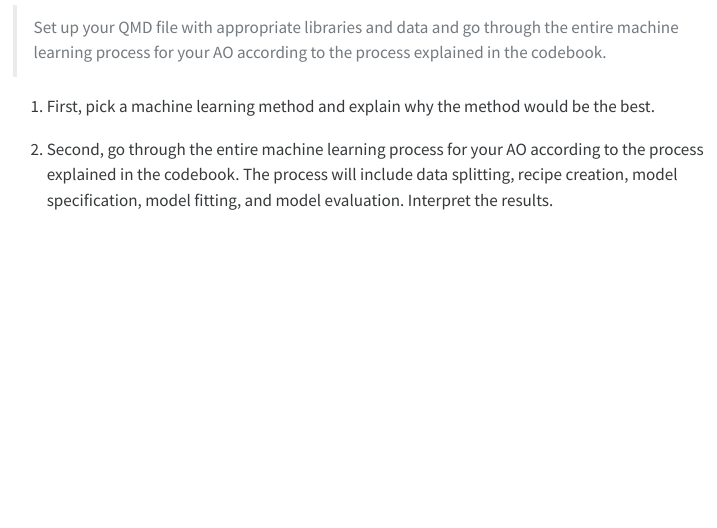
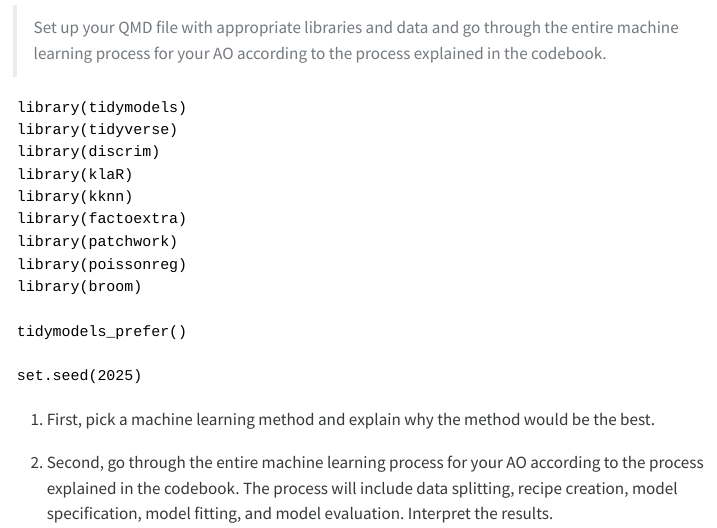
Before and after one commit to lewiswaddell/M08, a Quarto document (Lewis-Waddell, Leeann - Regression-Classification-Group 2 Project.qmd): the page in a window 1100 px wide, from 2710 px down before the commit and from 2760 px down after it, so that both start at the same text. The pictures show the output file Lewis-Waddell, Leeann - Regression-Classification-Group 2 Project.html that the author committed with the source, opened offline; menus at the side of the page are left out.

Commit message:
library code

````diff
--- a/Lewis-Waddell, Leeann - Regression-Classification-Group 2 Project.qmd
+++ b/Lewis-Waddell, Leeann - Regression-Classification-Group 2 Project.qmd
@@ -81,6 +81,22 @@ The classification methods in the codebook will be compared to determine which m
 
 > Set up your QMD file with appropriate libraries and data and go through the entire machine learning process for your AO according to the process explained in the codebook.
 
+```
+library(tidymodels)
+library(tidyverse)
+library(discrim)
+library(klaR)
+library(kknn)
+library(factoextra)
+library(patchwork)
+library(poissonreg)
+library(broom)
+
+tidymodels_prefer()
+
+set.seed(2025)
+```
+
 1.  First, pick a machine learning method and explain why the method would be the best.
 
 2.  Second, go through the entire machine learning process for your AO according to the process explained in the codebook. The process will include data splitting, recipe creation, model specification, model fitting, and model evaluation. Interpret the results.
````
Also changed, not shown: Lewis-Waddell, Leeann - Regression-Classification-Group 2 Project.html, Lewis-Waddell, Leeann - Regression-Classification-Group 2 Project.qmd (4 more changed lines).
